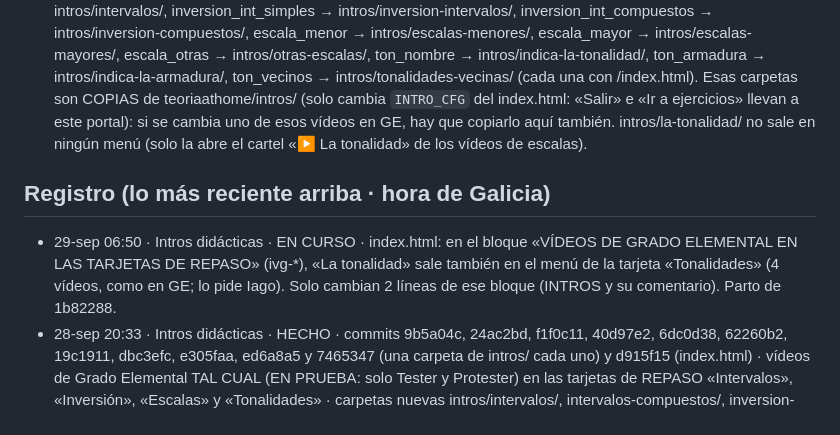
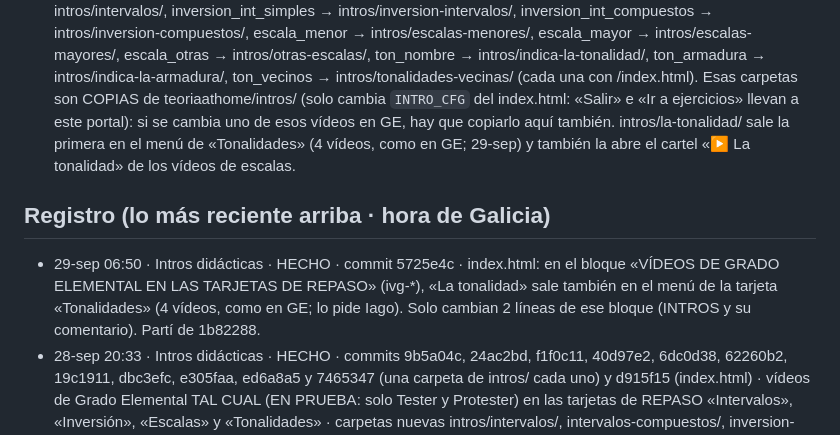
Before and after one commit to iagonaron/teoriapro, a Markdown page: _COORDINACION-IA.md, the part around the change. GitHub-like rendering.

Commit message:
Coordinación: «Intros didácticas» HECHO · «La tonalidad» también en el menú de Tonalidades (5725e4c)

```diff
--- a/_COORDINACION-IA.md
+++ b/_COORDINACION-IA.md
@@ -55,13 +55,14 @@ el punto de encuentro. Empieza por «_» para que la web no lo publique.
   escala_otras → intros/otras-escalas/, ton_nombre → intros/indica-la-tonalidad/, ton_armadura →
   intros/indica-la-armadura/, ton_vecinos → intros/tonalidades-vecinas/ (cada una con /index.html).
   Esas carpetas son COPIAS de teoriaathome/intros/ (solo cambia `INTRO_CFG` del index.html: «Salir» e «Ir a ejercicios»
-  llevan a este portal): si se cambia uno de esos vídeos en GE, hay que copiarlo aquí también. intros/la-tonalidad/ no
-  sale en ningún menú (solo la abre el cartel «▶ La tonalidad» de los vídeos de escalas).
+  llevan a este portal): si se cambia uno de esos vídeos en GE, hay que copiarlo aquí también. intros/la-tonalidad/ sale
+  la primera en el menú de «Tonalidades» (4 vídeos, como en GE; 29-sep) y también la abre el cartel «▶ La tonalidad»
+  de los vídeos de escalas.
 
 ## Registro (lo más reciente arriba · hora de Galicia)
-- 29-sep 06:50 · Intros didácticas · EN CURSO · index.html: en el bloque «VÍDEOS DE GRADO ELEMENTAL EN LAS TARJETAS DE
-  REPASO» (ivg-*), «La tonalidad» sale también en el menú de la tarjeta «Tonalidades» (4 vídeos, como en GE; lo pide
-  Iago). Solo cambian 2 líneas de ese bloque (INTROS y su comentario). Parto de 1b82288.
+- 29-sep 06:50 · Intros didácticas · HECHO · commit 5725e4c · index.html: en el bloque «VÍDEOS DE GRADO ELEMENTAL EN LAS
+  TARJETAS DE REPASO» (ivg-*), «La tonalidad» sale también en el menú de la tarjeta «Tonalidades» (4 vídeos, como en GE;
+  lo pide Iago). Solo cambian 2 líneas de ese bloque (INTROS y su comentario). Partí de 1b82288.
 - 28-sep 20:33 · Intros didácticas · HECHO · commits 9b5a04c, 24ac2bd, f1f0c11, 40d97e2, 6dc0d38, 62260b2, 19c1911,
   dbc3efc, e305faa, ed6a8a5 y 7465347 (una carpeta de intros/ cada uno) y d915f15 (index.html) · vídeos de Grado Elemental
   TAL CUAL (EN PRUEBA: solo Tester y Protester) en las tarjetas de REPASO «Intervalos», «Inversión», «Escalas» y
```
